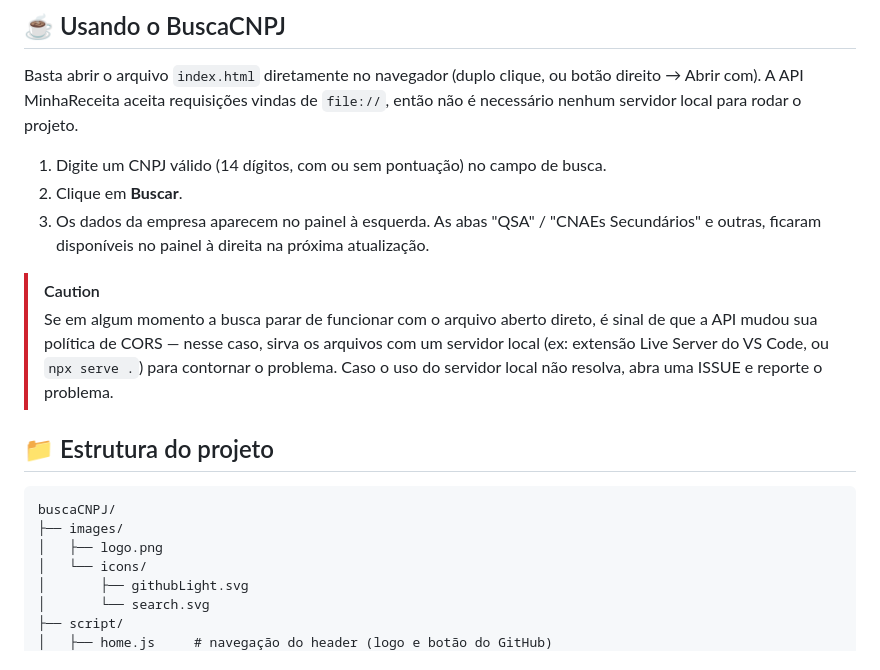
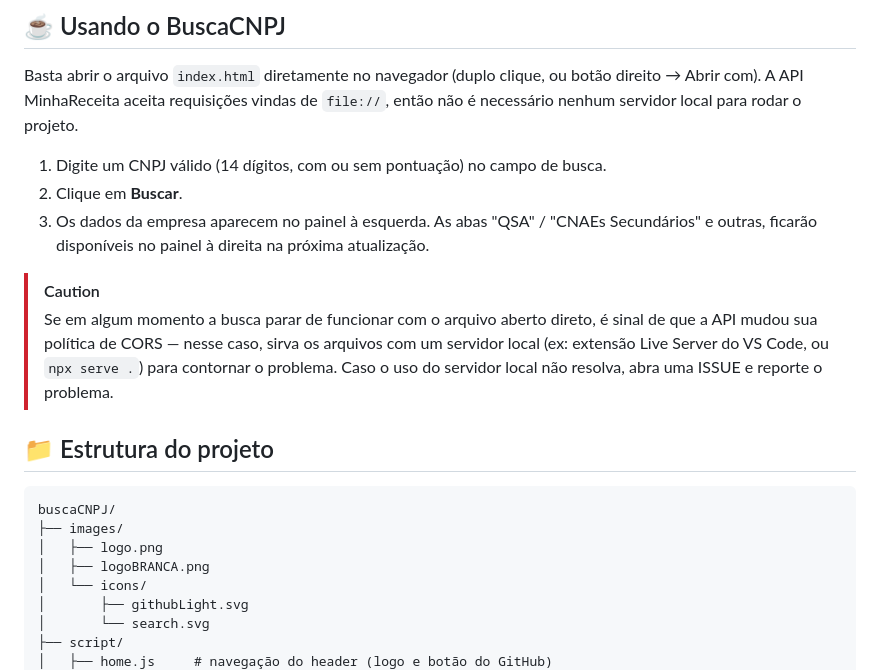
Before and after one commit to Joao-Pedro-Monteiro/buscaCNPJ, a Markdown page: README.md, the part around one of its changes. GitHub-like rendering.

Commit message:
Revise README

```diff
--- a/README.md
+++ b/README.md
@@ -59,7 +58,7 @@ Basta abrir o arquivo `index.html` diretamente no navegador (duplo clique, ou bo
 
 1. Digite um CNPJ válido (14 dígitos, com ou sem pontuação) no campo de busca.
 2. Clique em **Buscar**.
-3. Os dados da empresa aparecem no painel à esquerda. As abas "QSA" / "CNAEs Secundários" e outras, ficaram disponíveis no painel à direita na próxima atualização.
+3. Os dados da empresa aparecem no painel à esquerda. As abas "QSA" / "CNAEs Secundários" e outras, ficarão disponíveis no painel à direita na próxima atualização.
 
 >[!CAUTION]
 >Se em algum momento a busca parar de funcionar com o arquivo aberto direto, é sinal de que a API mudou sua política de CORS — nesse caso, sirva os arquivos com um servidor local (ex: extensão Live Server do VS Code, ou `npx serve .`) para contornar o problema.
@@ -73,6 +72,7 @@ Basta abrir o arquivo `index.html` diretamente no navegador (duplo clique, ou bo
 buscaCNPJ/
 ├── images/
 │   ├── logo.png
+│   ├── logoBRANCA.png
 │   └── icons/
 │       ├── githubLight.svg
 │       └── search.svg
```
Also changed, not shown: other parts of README.md (+0 -1 lines).
